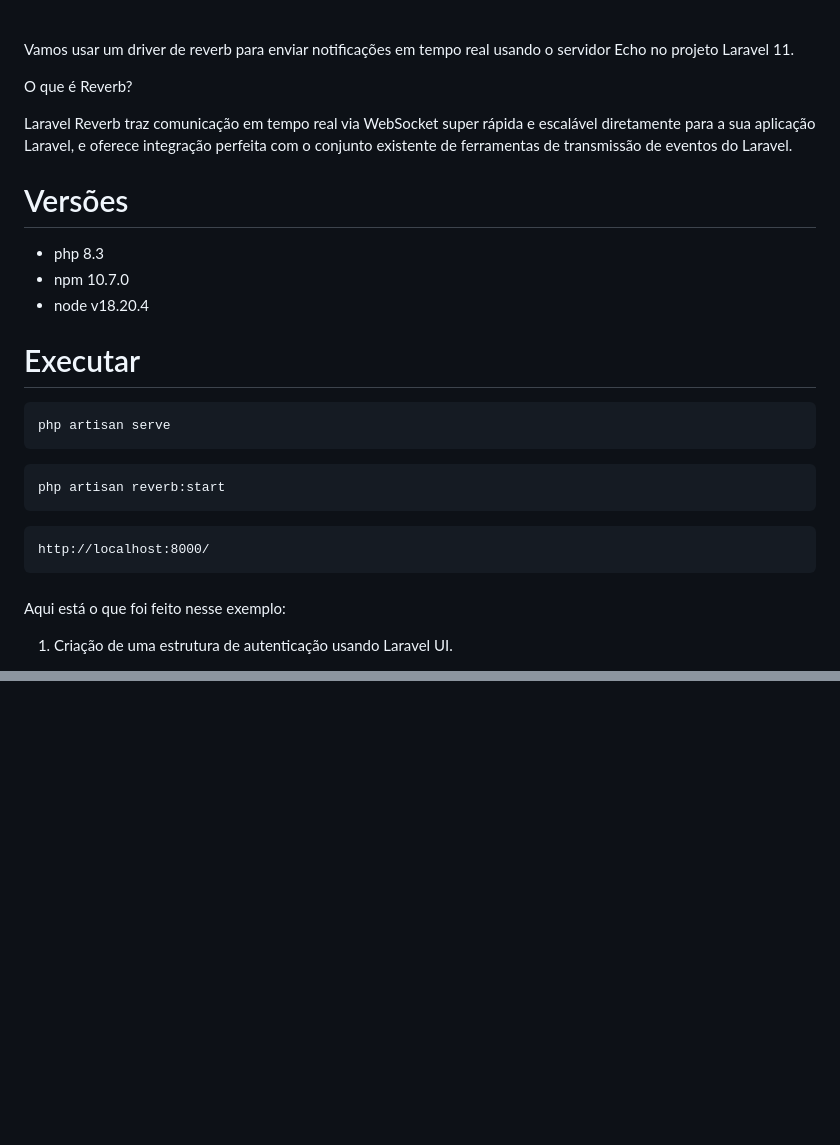
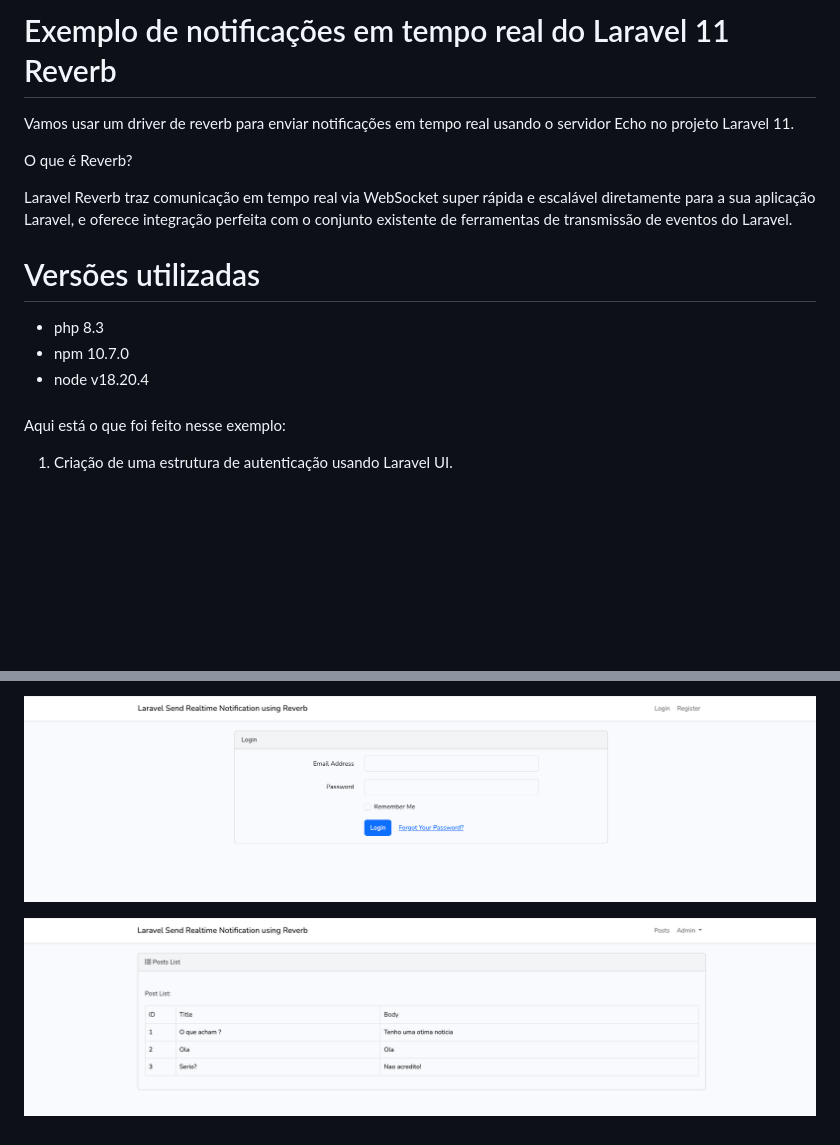
Before and after one commit to fulltimetecnologia/reverb-real-time-notifications-example, a Markdown page: README.md, 2 parts joined by grey strips. Rendered like a GitHub page; pictures changed too: image-1.png (added), image.png (added); blank space fills up the shorter version.

````diff
--- a/README.md
+++ b/README.md
@@ -1,4 +1,4 @@
-###
+# Exemplo de notificações em tempo real do Laravel 11 Reverb
 
 Vamos usar um driver de reverb para enviar notificações em tempo real usando o servidor Echo no projeto Laravel 11.
 
@@ -6,25 +6,11 @@ O que é Reverb?
 
 Laravel Reverb traz comunicação em tempo real via WebSocket super rápida e escalável diretamente para a sua aplicação Laravel, e oferece integração perfeita com o conjunto existente de ferramentas de transmissão de eventos do Laravel.
 
-# Versões
+# Versões utilizadas
 
 - php 8.3
 - npm 10.7.0
 - node v18.20.4
-
-# Executar
-
-```bash
-php artisan serve
-```
-
-```bash
-php artisan reverb:start
-```
-
-```
-http://localhost:8000/
-```
 
 ###
 
@@ -56,0 +127,3 @@ Executar App Laravel
+![alt text](image-1.png)
+
+![alt text](image.png)
````
Also changed, not shown: other parts of README.md (+84 -0 lines), 1 other file.
